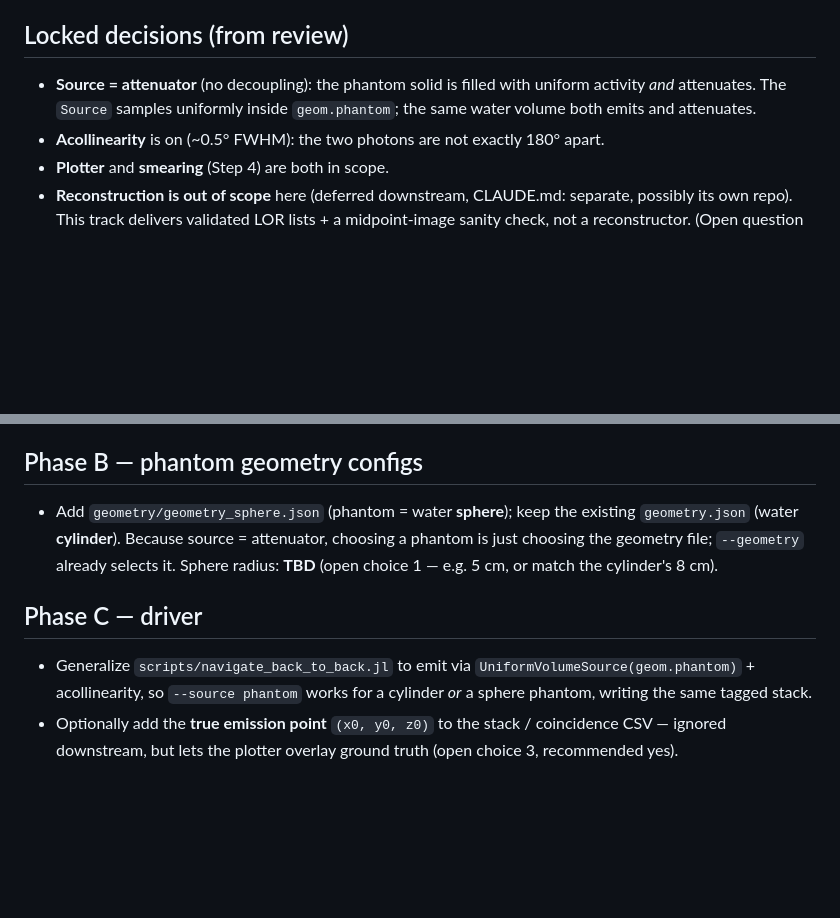
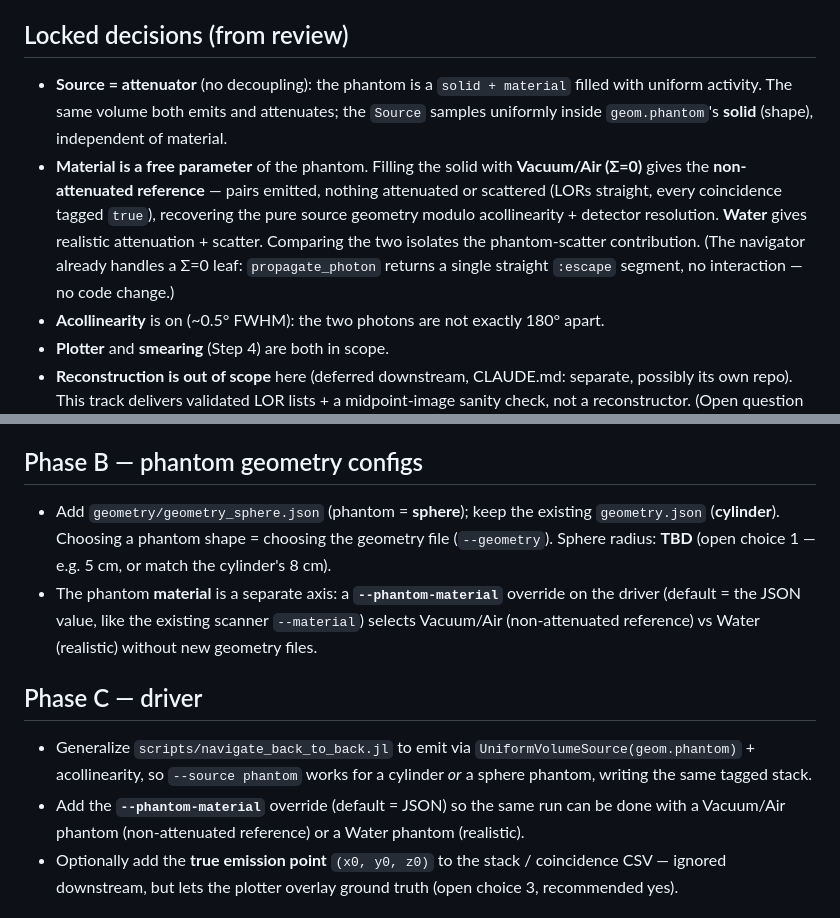
Before and after one commit to jjgomezcadenas/PTCryspMC.jl, a Markdown page: dev/phantom_track_plan.md, 2 parts joined by grey strips. Rendered like a GitHub page; blank space fills up the shorter version.

Commit message:
Plan: phantom material is a free parameter (Vacuum = non-attenuated reference)
A phantom is a solid + material: the shape is the source distribution, the
material is a separate axis. Filling the solid with Vacuum/Air (Σ=0) gives the
non-attenuated reference (straight LORs, all coincidences true); Water gives
realistic attenuation + scatter; comparing the two isolates phantom scatter. The
Source samples the solid (material-agnostic) and the navigator already handles a
Σ=0 leaf with no change. Expose material via a --phantom-material driver override,
not new geometry files.

Co-Authored-By: Claude Opus 4.8 (1M context) <noreply@anthropic.com>

```diff
--- a/dev/phantom_track_plan.md
+++ b/dev/phantom_track_plan.md
@@ -18,9 +18,16 @@ midpoint "image" to compare against the known phantom. Phantoms in order:
 
 ## Locked decisions (from review)
 
-- **Source = attenuator** (no decoupling): the phantom solid is filled with uniform
-  activity *and* attenuates. The `Source` samples uniformly inside `geom.phantom`; the
-  same water volume both emits and attenuates.
+- **Source = attenuator** (no decoupling): the phantom is a `solid + material` filled with
+  uniform activity. The same volume both emits and attenuates; the `Source` samples
+  uniformly inside `geom.phantom`'s **solid** (shape), independent of material.
+- **Material is a free parameter** of the phantom. Filling the solid with **Vacuum/Air
+  (Σ=0)** gives the **non-attenuated reference** — pairs emitted, nothing attenuated or
+  scattered (LORs straight, every coincidence tagged `true`), recovering the pure source
+  geometry modulo acollinearity + detector resolution. **Water** gives realistic
+  attenuation + scatter. Comparing the two isolates the phantom-scatter contribution.
+  (The navigator already handles a Σ=0 leaf: `propagate_photon` returns a single straight
+  `:escape` segment, no interaction — no code change.)
 - **Acollinearity** is on (~0.5° FWHM): the two photons are not exactly 180° apart.
 - **Plotter** and **smearing** (Step 4) are both in scope.
 - **Reconstruction is out of scope** here (deferred downstream, CLAUDE.md: separate,
@@ -51,16 +58,21 @@ midpoint "image" to compare against the known phantom. Phantoms in order:
 
 ## Phase B — phantom geometry configs
 
-- Add `geometry/geometry_sphere.json` (phantom = water **sphere**); keep the existing
-  `geometry.json` (water **cylinder**). Because source = attenuator, choosing a phantom is
-  just choosing the geometry file; `--geometry` already selects it. Sphere radius: **TBD**
-  (open choice 1 — e.g. 5 cm, or match the cylinder's 8 cm).
+- Add `geometry/geometry_sphere.json` (phantom = **sphere**); keep the existing
+  `geometry.json` (**cylinder**). Choosing a phantom shape = choosing the geometry file
+  (`--geometry`). Sphere radius: **TBD** (open choice 1 — e.g. 5 cm, or match the
+  cylinder's 8 cm).
+- The phantom **material** is a separate axis: a **`--phantom-material`** override on the
+  driver (default = the JSON value, like the existing scanner `--material`) selects
+  Vacuum/Air (non-attenuated reference) vs Water (realistic) without new geometry files.
 
 ## Phase C — driver
 
 - Generalize `scripts/navigate_back_to_back.jl` to emit via
   `UniformVolumeSource(geom.phantom)` + acollinearity, so `--source phantom` works for a
   cylinder *or* a sphere phantom, writing the same tagged stack.
+- Add the **`--phantom-material`** override (default = JSON) so the same run can be done
+  with a Vacuum/Air phantom (non-attenuated reference) or a Water phantom (realistic).
 - Optionally add the **true emission point** `(x0, y0, z0)` to the stack / coincidence CSV
   — ignored downstream, but lets the plotter overlay ground truth (open choice 3,
   recommended yes).
```
